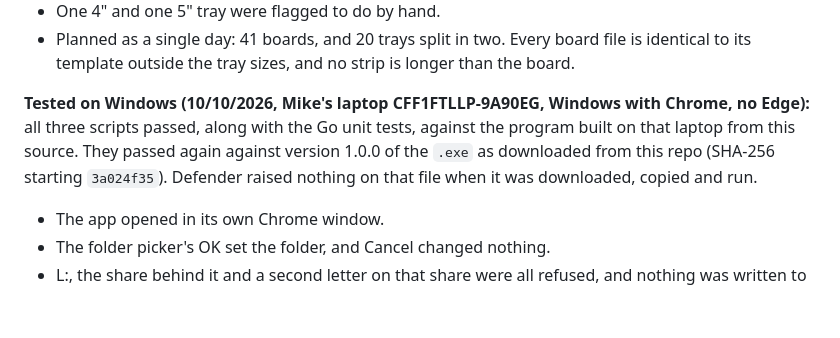
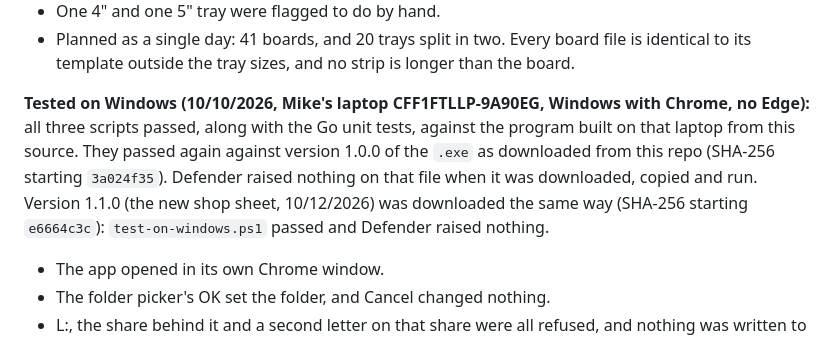
Before and after one commit to swordfishmp16-del/CFFTL-RUNS, a Markdown page: old-school-jewelry-tray-app/README.md, the part around the change. Rendered like a GitHub page; blank space fills up the shorter version.

Commit message:
Record the Windows check of version 1.1.0
Co-Authored-By: Claude Opus 5.5 <noreply@anthropic.com>
Claude-Session: https://claude.ai/code/session_01GYKMYCuSn3Xui2X64cxVim

```diff
--- a/old-school-jewelry-tray-app/README.md
+++ b/old-school-jewelry-tray-app/README.md
@@ -47,7 +47,7 @@ Two more checks sit next to it:
 - One 4" and one 5" tray were flagged to do by hand.
 - Planned as a single day: 41 boards, and 20 trays split in two. Every board file is identical to its template outside the tray sizes, and no strip is longer than the board.
 
-**Tested on Windows (10/10/2026, Mike's laptop CFF1FTLLP-9A90EG, Windows with Chrome, no Edge):** all three scripts passed, along with the Go unit tests, against the program built on that laptop from this source. They passed again against version 1.0.0 of the `.exe` as downloaded from this repo (SHA-256 starting `3a024f35`). Defender raised nothing on that file when it was downloaded, copied and run.
+**Tested on Windows (10/10/2026, Mike's laptop CFF1FTLLP-9A90EG, Windows with Chrome, no Edge):** all three scripts passed, along with the Go unit tests, against the program built on that laptop from this source. They passed again against version 1.0.0 of the `.exe` as downloaded from this repo (SHA-256 starting `3a024f35`). Defender raised nothing on that file when it was downloaded, copied and run. Version 1.1.0 (the new shop sheet, 10/12/2026) was downloaded the same way (SHA-256 starting `e6664c3c`): `test-on-windows.ps1` passed and Defender raised nothing.
 - The app opened in its own Chrome window.
 - The folder picker's OK set the folder, and Cancel changed nothing.
 - L:, the share behind it and a second letter on that share were all refused, and nothing was written to the test L:.
```
